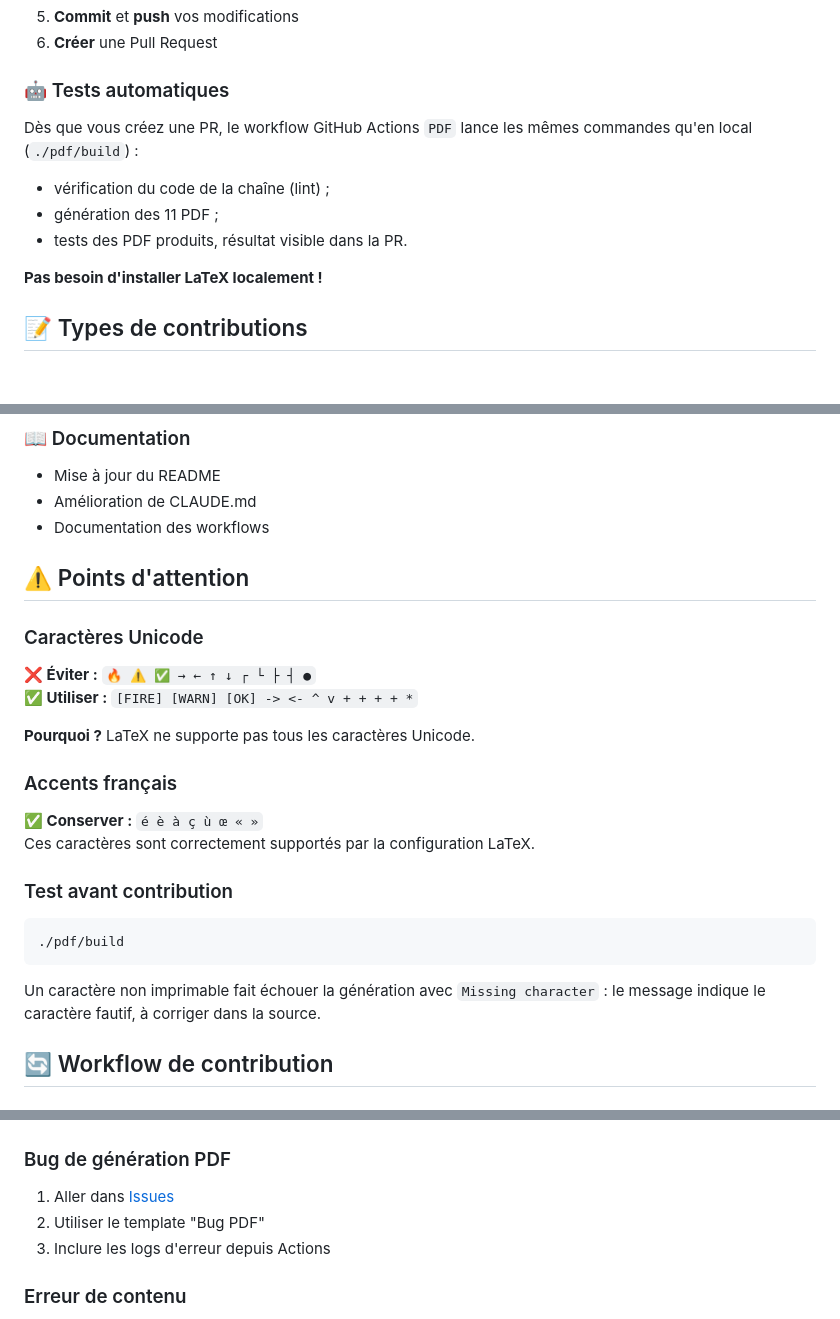
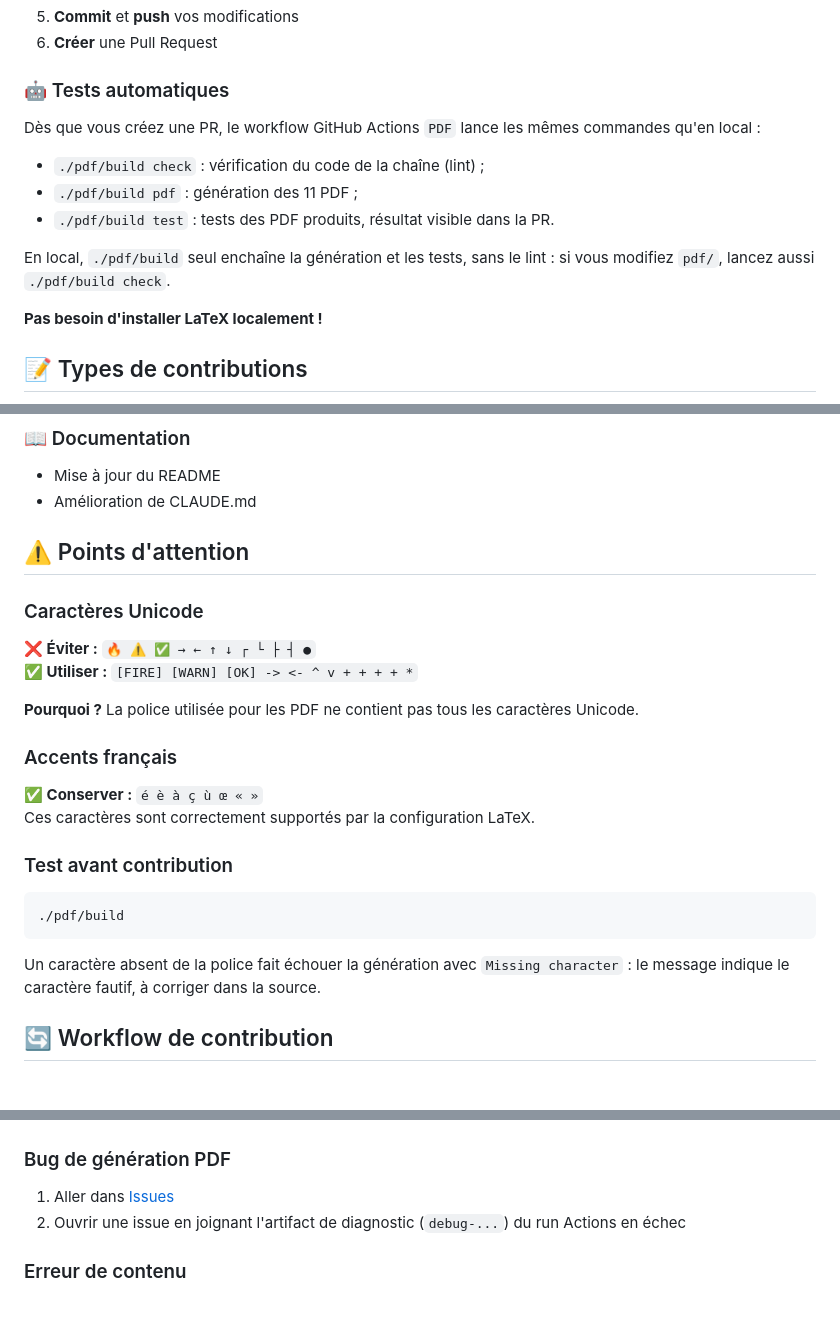
Before and after one commit to pguinet/formation_linux, a Markdown page: CONTRIBUTING.md, 3 parts joined by grey strips. GitHub-like rendering; blank space fills up the shorter version.

Commit message:
docs: finitions après la revue de la chaîne PDF
Co-Authored-By: Claude Opus 5.5 <noreply@anthropic.com>

````diff
--- a/CONTRIBUTING.md
+++ b/CONTRIBUTING.md
@@ -16,10 +16,12 @@
 
 ### 🤖 Tests automatiques
 
-Dès que vous créez une PR, le workflow GitHub Actions `PDF` lance les mêmes commandes qu'en local (`./pdf/build`) :
-- vérification du code de la chaîne (lint) ;
-- génération des 11 PDF ;
-- tests des PDF produits, résultat visible dans la PR.
+Dès que vous créez une PR, le workflow GitHub Actions `PDF` lance les mêmes commandes qu'en local :
+- `./pdf/build check` : vérification du code de la chaîne (lint) ;
+- `./pdf/build pdf` : génération des 11 PDF ;
+- `./pdf/build test` : tests des PDF produits, résultat visible dans la PR.
+
+En local, `./pdf/build` seul enchaîne la génération et les tests, sans le lint : si vous modifiez `pdf/`, lancez aussi `./pdf/build check`.
 
 **Pas besoin d'installer LaTeX localement !**
 
@@ -50,7 +52,6 @@ Dès que vous créez une PR, le workflow GitHub Actions `PDF` lance les mêmes c
 ### 📖 Documentation
 - Mise à jour du README
 - Amélioration de CLAUDE.md
-- Documentation des workflows
 
 ## ⚠️ Points d'attention
 
@@ -58,7 +59,7 @@ Dès que vous créez une PR, le workflow GitHub Actions `PDF` lance les mêmes c
 **❌ Éviter :** `🔥 ⚠️ ✅ → ← ↑ ↓ ┌ └ ├ ┤ ●`
 **✅ Utiliser :** `[FIRE] [WARN] [OK] -> <- ^ v + + + + *`
 
-**Pourquoi ?** LaTeX ne supporte pas tous les caractères Unicode.
+**Pourquoi ?** La police utilisée pour les PDF ne contient pas tous les caractères Unicode.
 
 ### Accents français
 **✅ Conserver :** `é è à ç ù œ « »`
@@ -69,7 +70,7 @@ Ces caractères sont correctement supportés par la configuration LaTeX.
 ./pdf/build
 ```
 
-Un caractère non imprimable fait échouer la génération avec `Missing character` : le message indique le caractère fautif, à corriger dans la source.
+Un caractère absent de la police fait échouer la génération avec `Missing character` : le message indique le caractère fautif, à corriger dans la source.
 
 ## 🔄 Workflow de contribution
 
@@ -101,8 +102,7 @@ Un caractère non imprimable fait échouer la génération avec `Missing charact
 
 ### Bug de génération PDF
 1. Aller dans [Issues](../../issues)
-2. Utiliser le template "Bug PDF"
-3. Inclure les logs d'erreur depuis Actions
+2. Ouvrir une issue en joignant l'artifact de diagnostic (`debug-...`) du run Actions en échec
 
 ### Erreur de contenu
 1. Aller dans [Issues](../../issues)
````
Also changed, not shown: other parts of CONTRIBUTING.md (+1 -1 lines), CLAUDE.md (+1 -1 lines), README.md (+1 -1 lines).
